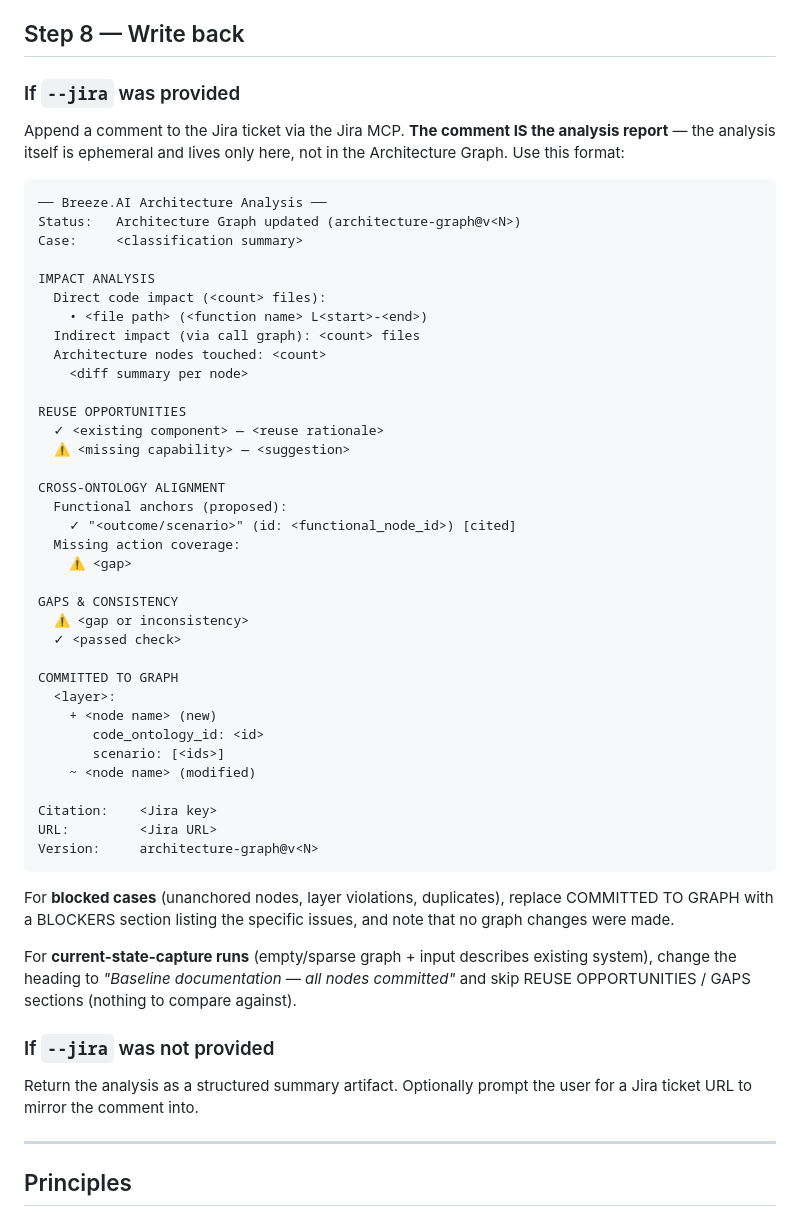
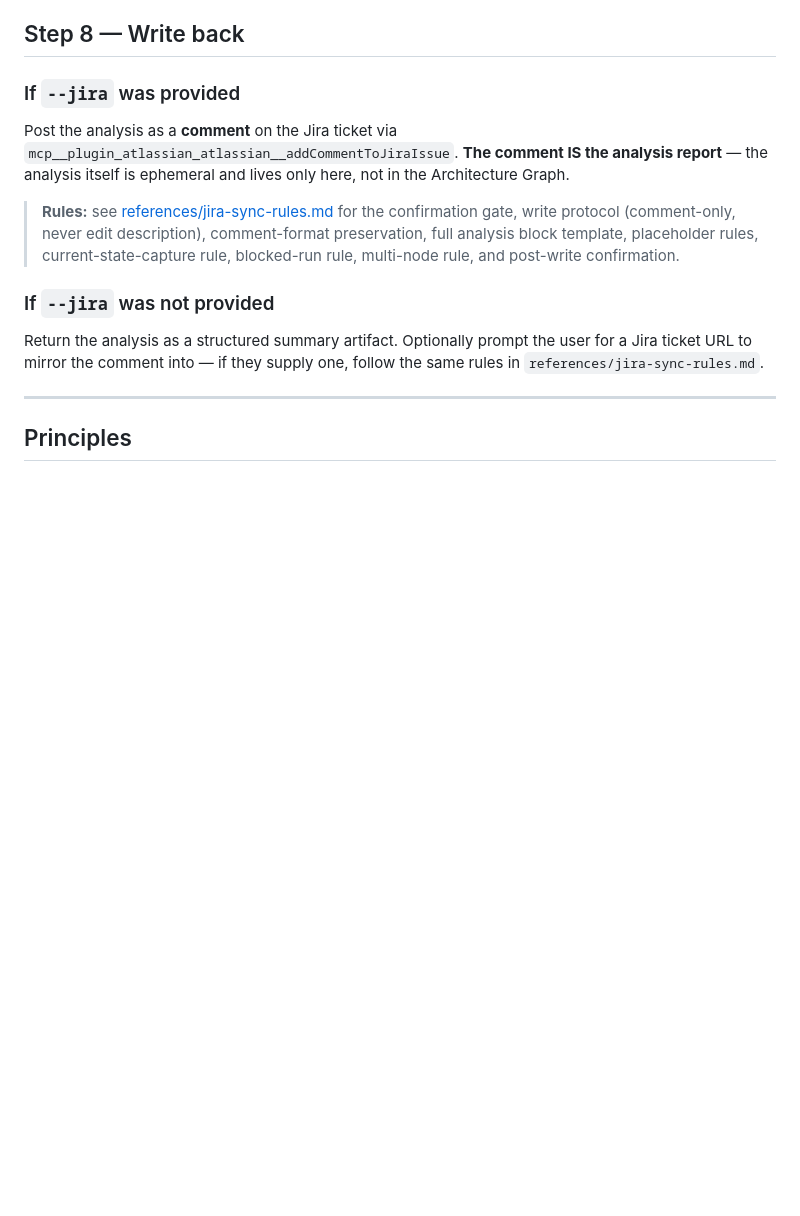
Before and after one commit to accionlabs/breezeai-claude-plugin, a Markdown page: skills/analyze-architecture/SKILL.md, the part around the change. GitHub-like rendering; blank space fills up the shorter version.

Commit message:
skill updated for architecture

````diff
--- a/skills/analyze-architecture/SKILL.md
+++ b/skills/analyze-architecture/SKILL.md
@@ -233,53 +233,14 @@ Refer to `references/guide.md` for the full data model and required fields per l
 
 ### If `--jira` was provided
 
-Append a comment to the Jira ticket via the Jira MCP. **The comment IS the analysis report** — the analysis itself is ephemeral and lives only here, not in the Architecture Graph. Use this format:
+Post the analysis as a **comment** on the Jira ticket via
+`mcp__plugin_atlassian_atlassian__addCommentToJiraIssue`. **The comment IS the analysis report** — the analysis itself is ephemeral and lives only here, not in the Architecture Graph.
 
-```
-── Breeze.AI Architecture Analysis ──
-Status:   Architecture Graph updated (architecture-graph@v<N>)
-Case:     <classification summary>
-
-IMPACT ANALYSIS
-  Direct code impact (<count> files):
-    • <file path> (<function name> L<start>-<end>)
-  Indirect impact (via call graph): <count> files
-  Architecture nodes touched: <count>
-    <diff summary per node>
-
-REUSE OPPORTUNITIES
-  ✓ <existing component> — <reuse rationale>
-  ⚠ <missing capability> — <suggestion>
-
-CROSS-ONTOLOGY ALIGNMENT
-  Functional anchors (proposed):
-    ✓ "<outcome/scenario>" (id: <functional_node_id>) [cited]
-  Missing action coverage:
-    ⚠ <gap>
-
-GAPS & CONSISTENCY
-  ⚠ <gap or inconsistency>
-  ✓ <passed check>
-
-COMMITTED TO GRAPH
-  <layer>:
-    + <node name> (new)
-       code_ontology_id: <id>
-       scenario: [<ids>]
-    ~ <node name> (modified)
-
-Citation:    <Jira key>
-URL:         <Jira URL>
-Version:     architecture-graph@v<N>
-```
-
-For **blocked cases** (unanchored nodes, layer violations, duplicates), replace COMMITTED TO GRAPH with a BLOCKERS section listing the specific issues, and note that no graph changes were made.
-
-For **current-state-capture runs** (empty/sparse graph + input describes existing system), change the heading to *"Baseline documentation — all nodes committed"* and skip REUSE OPPORTUNITIES / GAPS sections (nothing to compare against).
+> **Rules:** see [references/jira-sync-rules.md](references/jira-sync-rules.md) for the confirmation gate, write protocol (comment-only, never edit description), comment-format preservation, full analysis block template, placeholder rules, current-state-capture rule, blocked-run rule, multi-node rule, and post-write confirmation.
 
 ### If `--jira` was not provided
 
-Return the analysis as a structured summary artifact. Optionally prompt the user for a Jira ticket URL to mirror the comment into.
+Return the analysis as a structured summary artifact. Optionally prompt the user for a Jira ticket URL to mirror the comment into — if they supply one, follow the same rules in `references/jira-sync-rules.md`.
 
 ---
 
````
Also changed, not shown: 1 other file.
